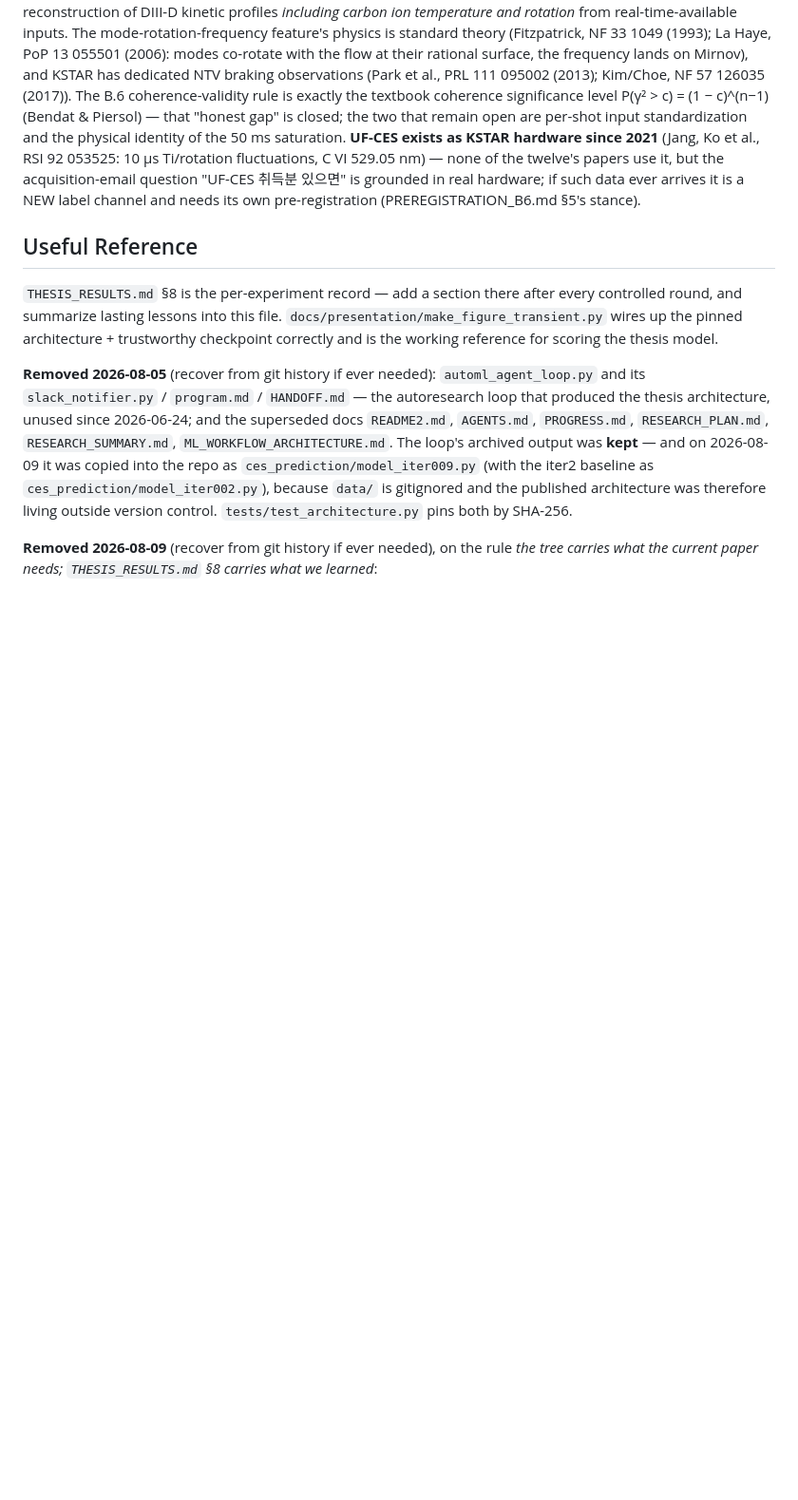
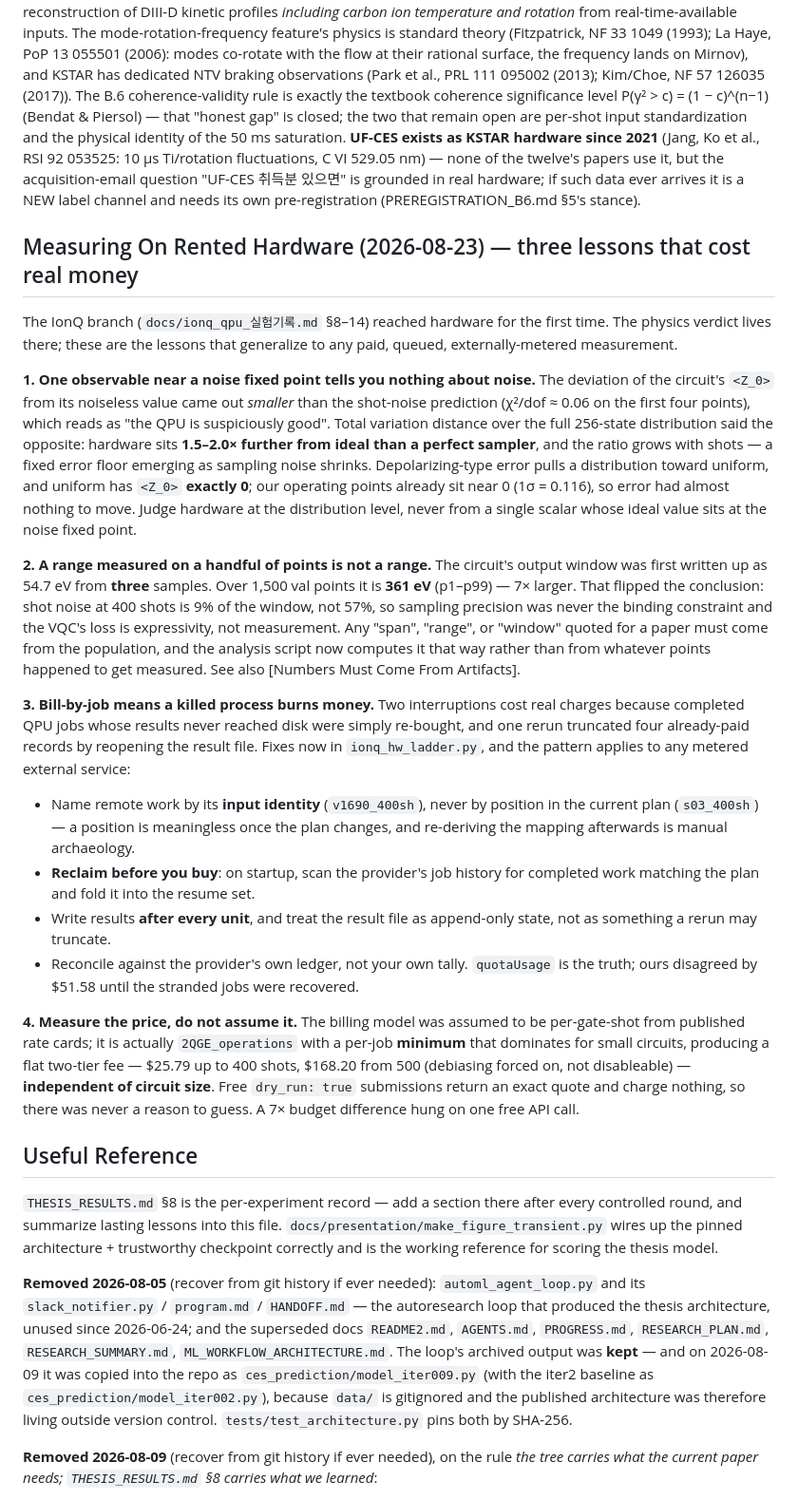
Before and after one commit to iseungsang01/ml-intern-revision, a Markdown page: PROJECT_KNOWLEDGE.md, the part around the change. Shown at 95% size. GitHub-like rendering; blank space fills up the shorter version.

Commit message:
Write down what the rented-hardware branch cost us to learn
Four lessons from the IonQ run, all of which generalize past quantum: judge hardware at the
distribution level rather than from one scalar whose ideal value sits at the noise fixed
point; take a range from the population, never from the handful of points you happened to
measure; name and reclaim metered remote work so a killed process cannot re-buy it; and
measure the price with a free dry-run instead of trusting a published rate card.

The physics verdict stays in docs/ionq_qpu_experiment log; this is the method residue.

Claude-Session: https://claude.ai/code/session_01ThgiWD5eBDVVfsR7KSEiUU

```diff
--- a/PROJECT_KNOWLEDGE.md
+++ b/PROJECT_KNOWLEDGE.md
@@ -920,6 +920,53 @@ twelve's papers use it, but the acquisition-email question "UF-CES 취득분 있
 grounded in real hardware; if such data ever arrives it is a NEW label channel and needs
 its own pre-registration (PREREGISTRATION_B6.md §5's stance).
 
+## Measuring On Rented Hardware (2026-08-23) — three lessons that cost real money
+
+The IonQ branch (`docs/ionq_qpu_실험기록.md` §8–14) reached hardware for the first time. The
+physics verdict lives there; these are the lessons that generalize to any paid, queued,
+externally-metered measurement.
+
+**1. One observable near a noise fixed point tells you nothing about noise.** The deviation of
+the circuit's `<Z_0>` from its noiseless value came out *smaller* than the shot-noise
+prediction (χ²/dof ≈ 0.06 on the first four points), which reads as "the QPU is
+suspiciously good". Total variation distance over the full 256-state distribution said the
+opposite: hardware sits **1.5–2.0× further from ideal than a perfect sampler**, and the ratio
+grows with shots — a fixed error floor emerging as sampling noise shrinks. Depolarizing-type
+error pulls a distribution toward uniform, and uniform has `<Z_0>` **exactly 0**; our operating
+points already sit near 0 (1σ = 0.116), so error had almost nothing to move. Judge hardware at
+the distribution level, never from a single scalar whose ideal value sits at the noise fixed
+point.
+
+**2. A range measured on a handful of points is not a range.** The circuit's output window was
+first written up as 54.7 eV from **three** samples. Over 1,500 val points it is **361 eV**
+(p1–p99) — 7× larger. That flipped the conclusion: shot noise at 400 shots is 9% of the window,
+not 57%, so sampling precision was never the binding constraint and the VQC's loss is
+expressivity, not measurement. Any "span", "range", or "window" quoted for a paper must come
+from the population, and the analysis script now computes it that way rather than from whatever
+points happened to get measured. See also [Numbers Must Come From Artifacts].
+
+**3. Bill-by-job means a killed process burns money.** Two interruptions cost real charges
+because completed QPU jobs whose results never reached disk were simply re-bought, and one
+rerun truncated four already-paid records by reopening the result file. Fixes now in
+`ionq_hw_ladder.py`, and the pattern applies to any metered external service:
+
+- Name remote work by its **input identity** (`v1690_400sh`), never by position in the current
+  plan (`s03_400sh`) — a position is meaningless once the plan changes, and re-deriving the
+  mapping afterwards is manual archaeology.
+- **Reclaim before you buy**: on startup, scan the provider's job history for completed work
+  matching the plan and fold it into the resume set.
+- Write results **after every unit**, and treat the result file as append-only state, not as
+  something a rerun may truncate.
+- Reconcile against the provider's own ledger, not your own tally. `quotaUsage` is the truth;
+  ours disagreed by $51.58 until the stranded jobs were recovered.
+
+**4. Measure the price, do not assume it.** The billing model was assumed to be per-gate-shot
+from published rate cards; it is actually `2QGE_operations` with a per-job **minimum** that
+dominates for small circuits, producing a flat two-tier fee — $25.79 up to 400 shots, $168.20
+from 500 (debiasing forced on, not disableable) — **independent of circuit size**. Free
+`dry_run: true` submissions return an exact quote and charge nothing, so there was never a
+reason to guess. A 7× budget difference hung on one free API call.
+
 ## Useful Reference
 
 `THESIS_RESULTS.md` §8 is the per-experiment record — add a section there after every controlled
```
